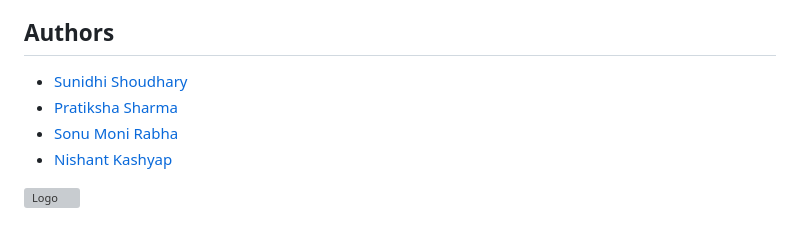
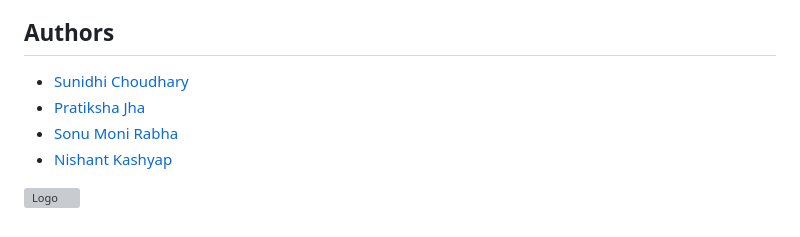
Before and after one commit to NISHANT03-cOdeR/CSE_IIITG, a Markdown page: README.md, the part around one of its changes. GitHub-like rendering; grey boxes are pictures that could not be loaded.

```diff
--- a/README.md
+++ b/README.md
@@ -120,6 +120,6 @@ If planning to deploy this project on a server:
 
 ## Authors
 
-- [Sunidhi Shoudhary]()
-- [Pratiksha Sharma](https://github.com/Pritu345)
+- [Sunidhi Choudhary]()
+- [Pratiksha Jha](https://github.com/Pritu345)
 - [Sonu Moni Rabha](https://github.com/SONUXO)
```
Also changed, not shown: other parts of README.md (+1 -1 lines).
